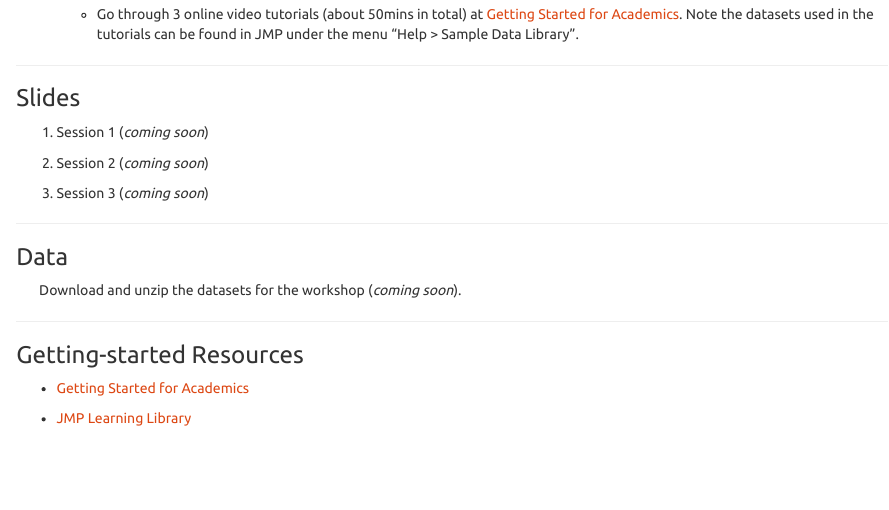
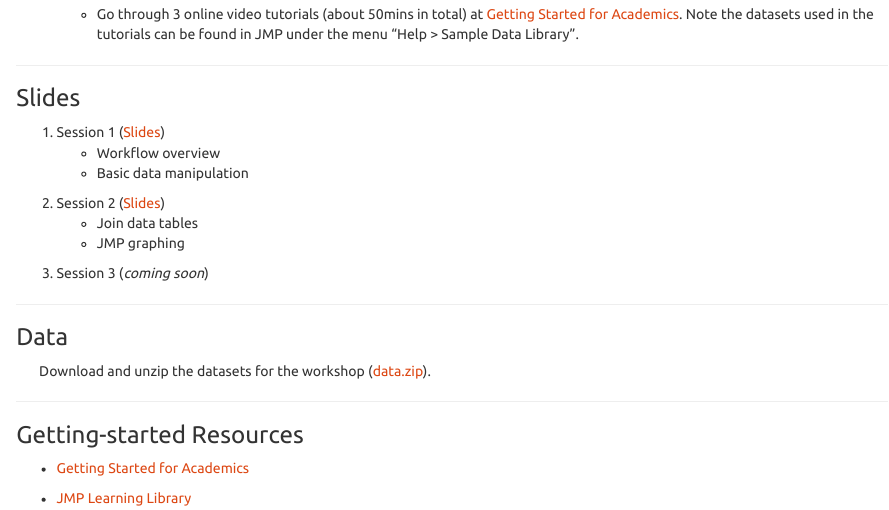
Before and after one commit to tdmdal/mma-jmp-2022, an R Markdown document (index.Rmd): the page in a window 1100 px wide, from 450 px down. Rendered offline with R 4.5, knitr and Pandoc, with nearby package versions.

Commit message:
added slides for session 1 and 2, and added data

```diff
--- a/index.Rmd
+++ b/index.Rmd
@@ -28,9 +28,13 @@ title: "JMP Workshop"
 
 ### Slides
 
-1. Session 1 (*coming soon*)
+1. Session 1 ([Slides](jmp_bootcamp_part1.pdf))
+    * Workflow overview
+    * Basic data manipulation
 
-2. Session 2 (*coming soon*)
+2. Session 2 ([Slides](jmp_bootcamp_part2.pdf))
+    * Join data tables
+    * JMP graphing
 
 3. Session 3 (*coming soon*)
 
@@ -38,7 +42,7 @@ title: "JMP Workshop"
 
 ### Data
 
-|        Download and unzip the datasets for the workshop (*coming soon*).
+|        Download and unzip the datasets for the workshop ([data.zip](data.zip)).
 
 ---
 
```
Also changed, not shown: jmp_bootcamp_part2.pdf (added), 6 other files.
